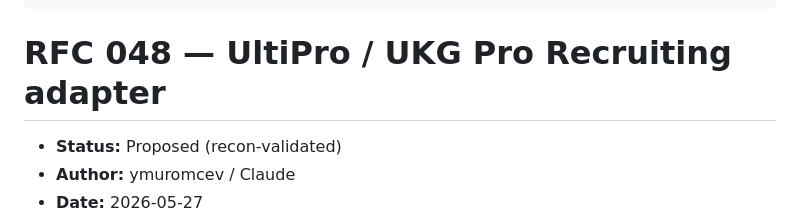
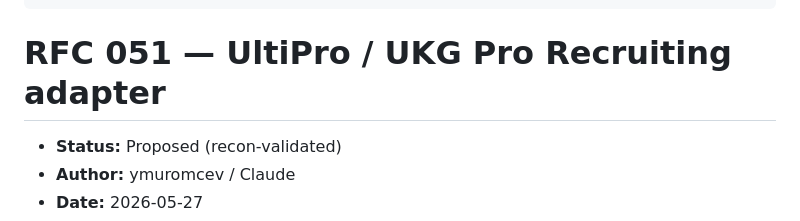
Before and after one commit to ymuromcev/ai-job-searcher, a Markdown page: rfc/051-ultipro-adapter.md, the part around the change. Rendered like a GitHub page.

Commit message:
docs(rfc): renumber UltiPro adapter RFC 048 -> 051 (collision with install-bootstrap)

```diff
--- a/rfc/048-ultipro-adapter.md
+++ b/rfc/051-ultipro-adapter.md
@@ -8,7 +8,7 @@ tags: [discovery, ats, ultipro, ukg, lilia]
 refs: [BL-39, BL-30, RFC-025, RFC-032]
 ---
 
-# RFC 048 — UltiPro / UKG Pro Recruiting adapter
+# RFC 051 — UltiPro / UKG Pro Recruiting adapter
 
 - **Status:** Proposed (recon-validated)
 - **Author:** ymuromcev / Claude
```
